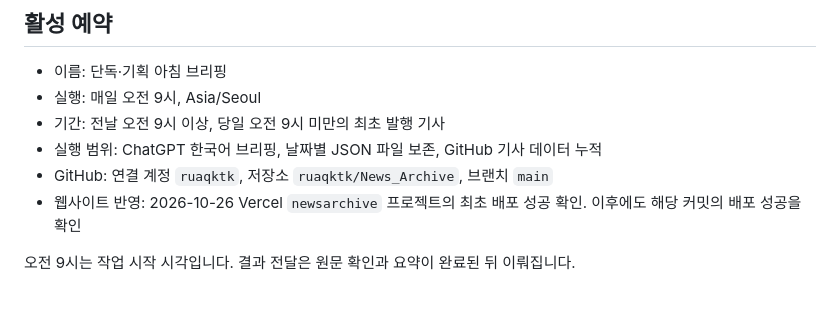
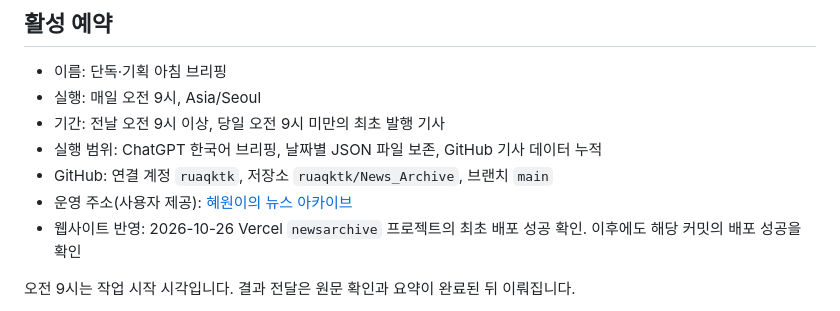
Before and after one commit to ruaqktk/News_Archive, a Markdown page: docs/AUTOMATION.md, the part around the change. GitHub-like rendering.

```diff
--- a/docs/AUTOMATION.md
+++ b/docs/AUTOMATION.md
@@ -7,6 +7,7 @@
 - 기간: 전날 오전 9시 이상, 당일 오전 9시 미만의 최초 발행 기사
 - 실행 범위: ChatGPT 한국어 브리핑, 날짜별 JSON 파일 보존, GitHub 기사 데이터 누적
 - GitHub: 연결 계정 `ruaqktk`, 저장소 `ruaqktk/News_Archive`, 브랜치 `main`
+- 운영 주소(사용자 제공): [혜원이의 뉴스 아카이브](https://newsarchive-rho.vercel.app/)
 - 웹사이트 반영: 2026-10-26 Vercel `newsarchive` 프로젝트의 최초 배포 성공 확인. 이후에도 해당 커밋의 배포 성공을 확인
 
 오전 9시는 작업 시작 시각입니다. 결과 전달은 원문 확인과 요약이 완료된 뒤 이뤄집니다.
```
Also changed, not shown: README.md (+2 -0 lines), docs/VERCEL_SETUP.md (+3 -1 lines).
